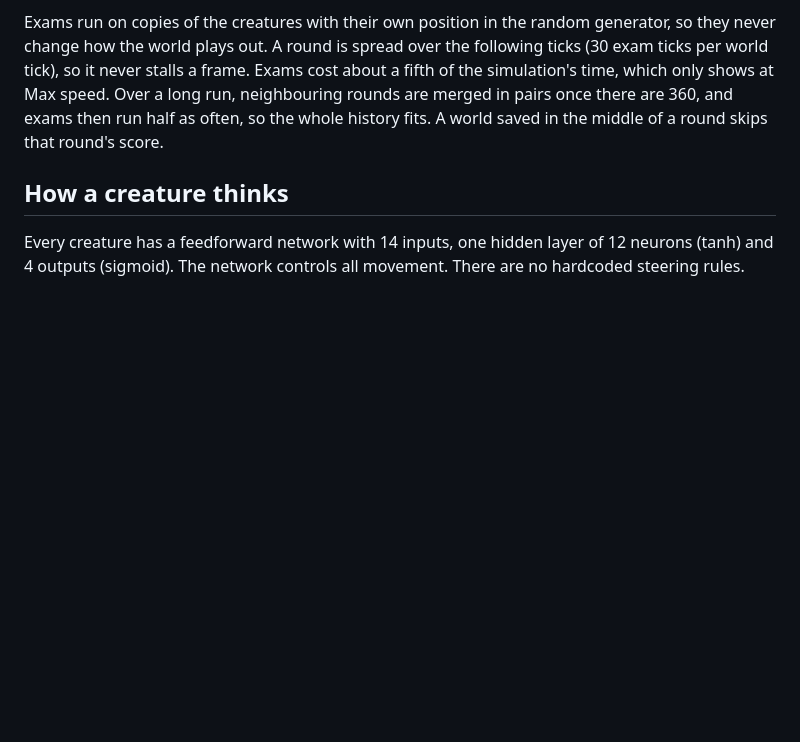
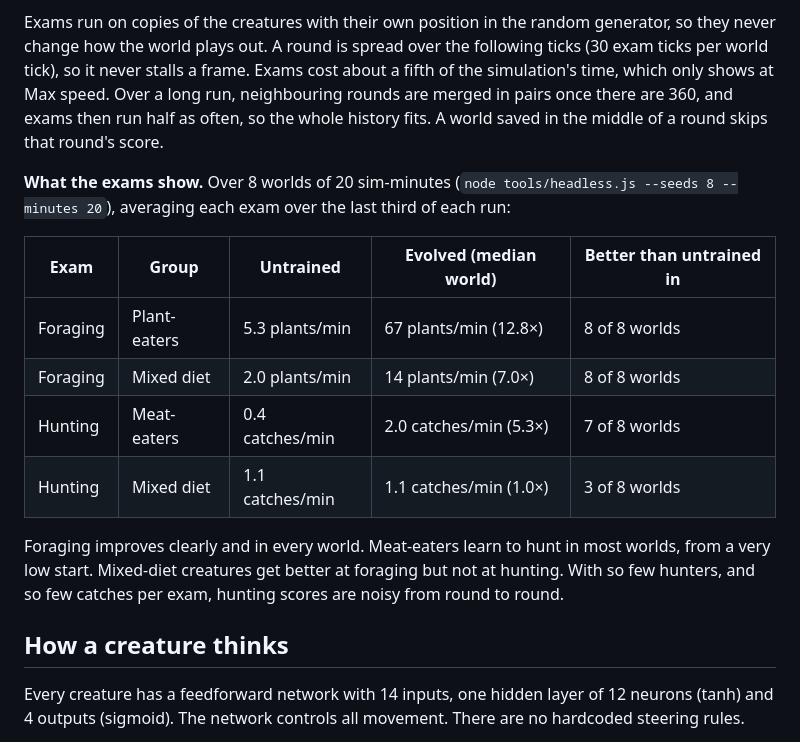
Before and after one commit to martijnkunstman/artificial-life-sim, a Markdown page: README.md, the part around the change. GitHub-like rendering; blank space fills up the shorter version.

Commit message:
Add exam results from the 8-seed run to the README
Co-Authored-By: Claude Opus 5.5 <noreply@anthropic.com>
Claude-Session: https://claude.ai/code/session_01FQKQzD1u9C8W7AaRfVhBHY

```diff
--- a/README.md
+++ b/README.md
@@ -80,6 +80,17 @@ Every examinee gets the same arena, the same plant layouts, the same prey and a
 The window shows each exam's raw scores as dots, a smoothed line through the last 5 rounds, and a verdict per group: the recent score, how many times the untrained score that is, and whether it is rising, falling or holding steady compared with the rounds before. A third chart shows **self-sufficiency**: of the creatures added to each group since the last round, the share that were born rather than topped up.
 
 Exams run on copies of the creatures with their own position in the random generator, so they never change how the world plays out. A round is spread over the following ticks (30 exam ticks per world tick), so it never stalls a frame. Exams cost about a fifth of the simulation's time, which only shows at Max speed. Over a long run, neighbouring rounds are merged in pairs once there are 360, and exams then run half as often, so the whole history fits. A world saved in the middle of a round skips that round's score.
+
+**What the exams show.** Over 8 worlds of 20 sim-minutes (`node tools/headless.js --seeds 8 --minutes 20`), averaging each exam over the last third of each run:
+
+| Exam | Group | Untrained | Evolved (median world) | Better than untrained in |
+| --- | --- | --- | --- | --- |
+| Foraging | Plant-eaters | 5.3 plants/min | 67 plants/min (12.8×) | 8 of 8 worlds |
+| Foraging | Mixed diet | 2.0 plants/min | 14 plants/min (7.0×) | 8 of 8 worlds |
+| Hunting | Meat-eaters | 0.4 catches/min | 2.0 catches/min (5.3×) | 7 of 8 worlds |
+| Hunting | Mixed diet | 1.1 catches/min | 1.1 catches/min (1.0×) | 3 of 8 worlds |
+
+Foraging improves clearly and in every world. Meat-eaters learn to hunt in most worlds, from a very low start. Mixed-diet creatures get better at foraging but not at hunting. With so few hunters, and so few catches per exam, hunting scores are noisy from round to round.
 
 ## How a creature thinks
 
```
